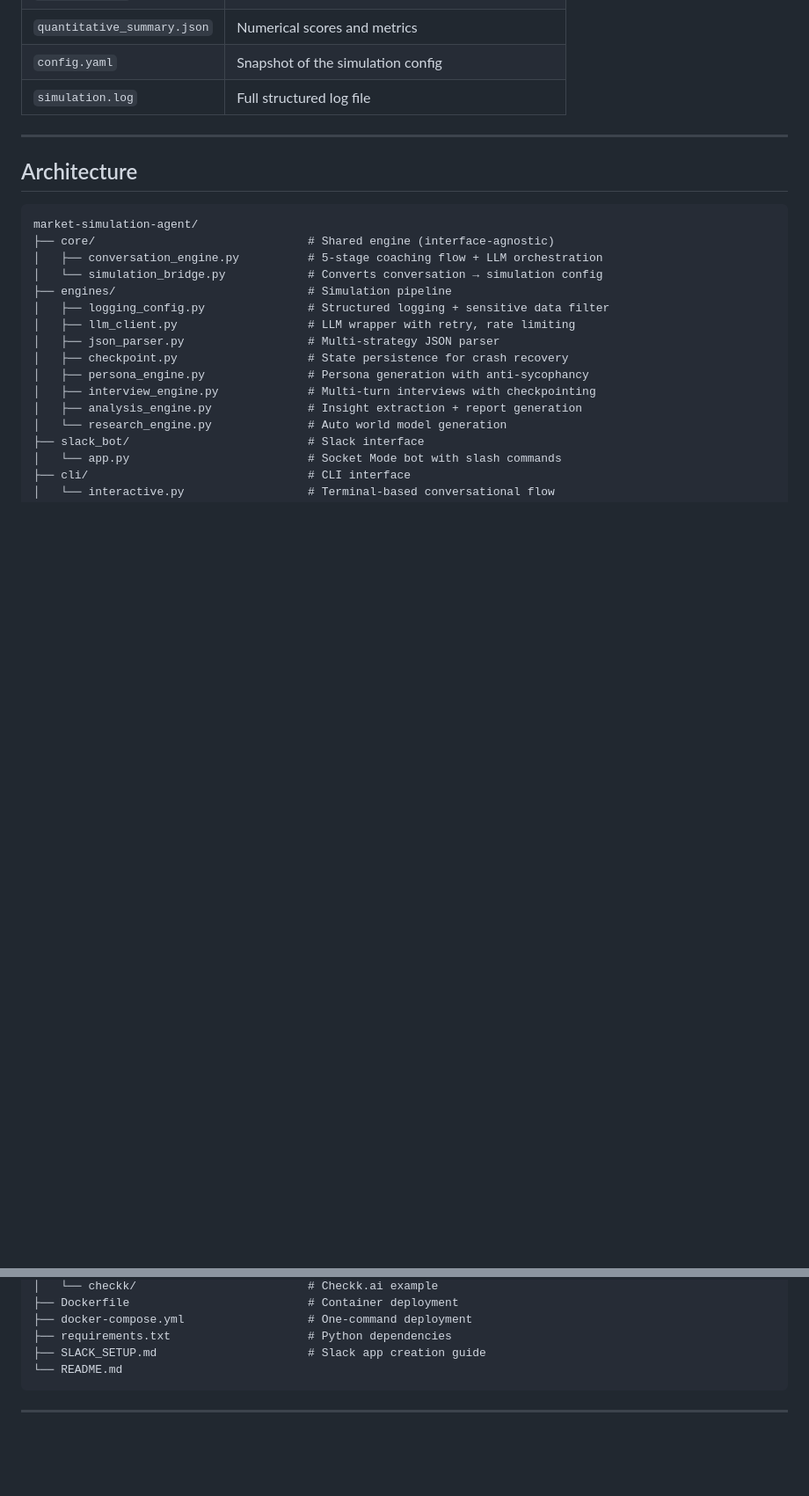
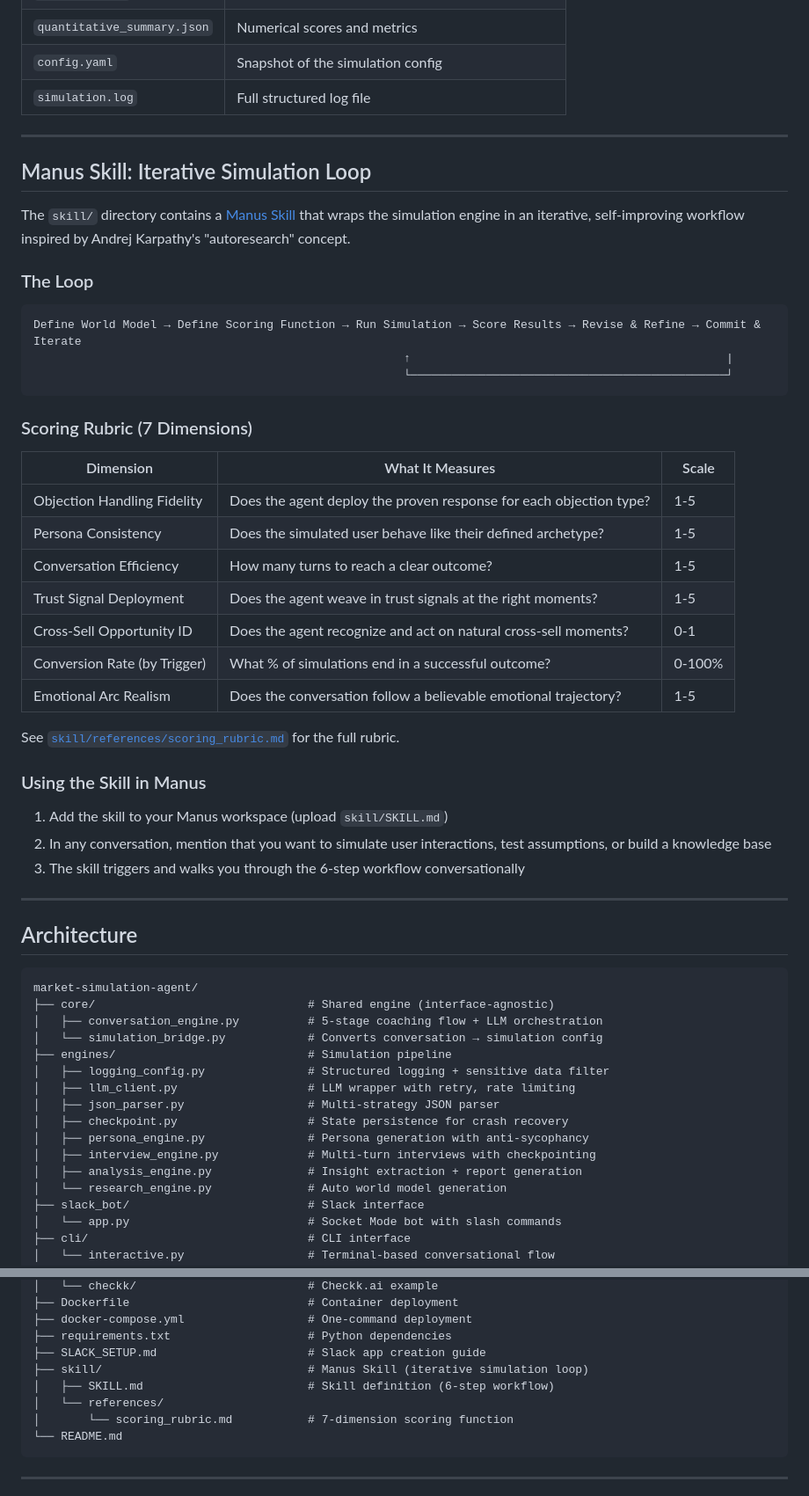
Before and after one commit to evansonscott-glitch/market-simulation-agent, a Markdown page: README.md, 2 parts joined by grey strips. Shown at 88% size. GitHub-like rendering; blank space fills up the shorter version.

````diff
--- a/README.md
+++ b/README.md
@@ -190,6 +194,40 @@ Each simulation run produces:
 
 ---
 
+## Manus Skill: Iterative Simulation Loop
+
+The `skill/` directory contains a [Manus Skill](https://manus.im) that wraps the simulation engine in an iterative, self-improving workflow inspired by Andrej Karpathy's "autoresearch" concept.
+
+### The Loop
+
+```
+Define World Model → Define Scoring Function → Run Simulation → Score Results → Revise & Refine → Commit & Iterate
+                                                      ↑                                              |
+                                                      └──────────────────────────────────────────────┘
+```
+
+### Scoring Rubric (7 Dimensions)
+
+| Dimension | What It Measures | Scale |
+|---|---|---|
+| Objection Handling Fidelity | Does the agent deploy the proven response for each objection type? | 1-5 |
+| Persona Consistency | Does the simulated user behave like their defined archetype? | 1-5 |
+| Conversation Efficiency | How many turns to reach a clear outcome? | 1-5 |
+| Trust Signal Deployment | Does the agent weave in trust signals at the right moments? | 1-5 |
+| Cross-Sell Opportunity ID | Does the agent recognize and act on natural cross-sell moments? | 0-1 |
+| Conversion Rate (by Trigger) | What % of simulations end in a successful outcome? | 0-100% |
+| Emotional Arc Realism | Does the conversation follow a believable emotional trajectory? | 1-5 |
+
+See [`skill/references/scoring_rubric.md`](skill/references/scoring_rubric.md) for the full rubric.
+
+### Using the Skill in Manus
+
+1. Add the skill to your Manus workspace (upload `skill/SKILL.md`)
+2. In any conversation, mention that you want to simulate user interactions, test assumptions, or build a knowledge base
+3. The skill triggers and walks you through the 6-step workflow conversationally
+
+---
+
 ## Architecture
 
 ```
@@ -224,6 +262,10 @@ market-simulation-agent/
 ├── docker-compose.yml                  # One-command deployment
 ├── requirements.txt                    # Python dependencies
 ├── SLACK_SETUP.md                      # Slack app creation guide
+├── skill/                              # Manus Skill (iterative simulation loop)
+│   ├── SKILL.md                        # Skill definition (6-step workflow)
+│   └── references/
+│       └── scoring_rubric.md           # 7-dimension scoring function
 └── README.md
 ```
 
````
Also changed, not shown: other parts of README.md (+4 -0 lines), skill/SKILL.md (added, +94 -0 lines), skill/references/scoring_rubric.md (added, +64 -0 lines).
